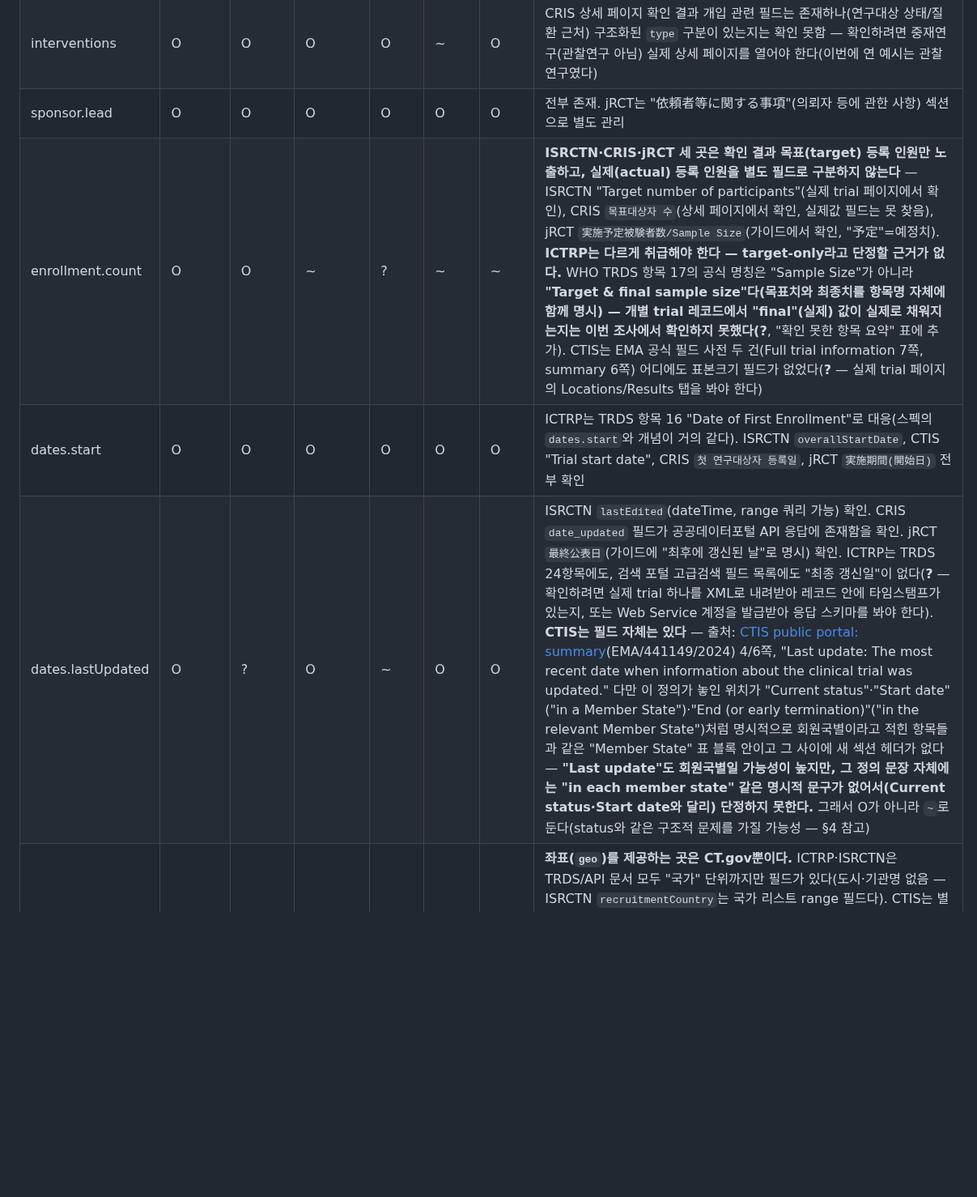
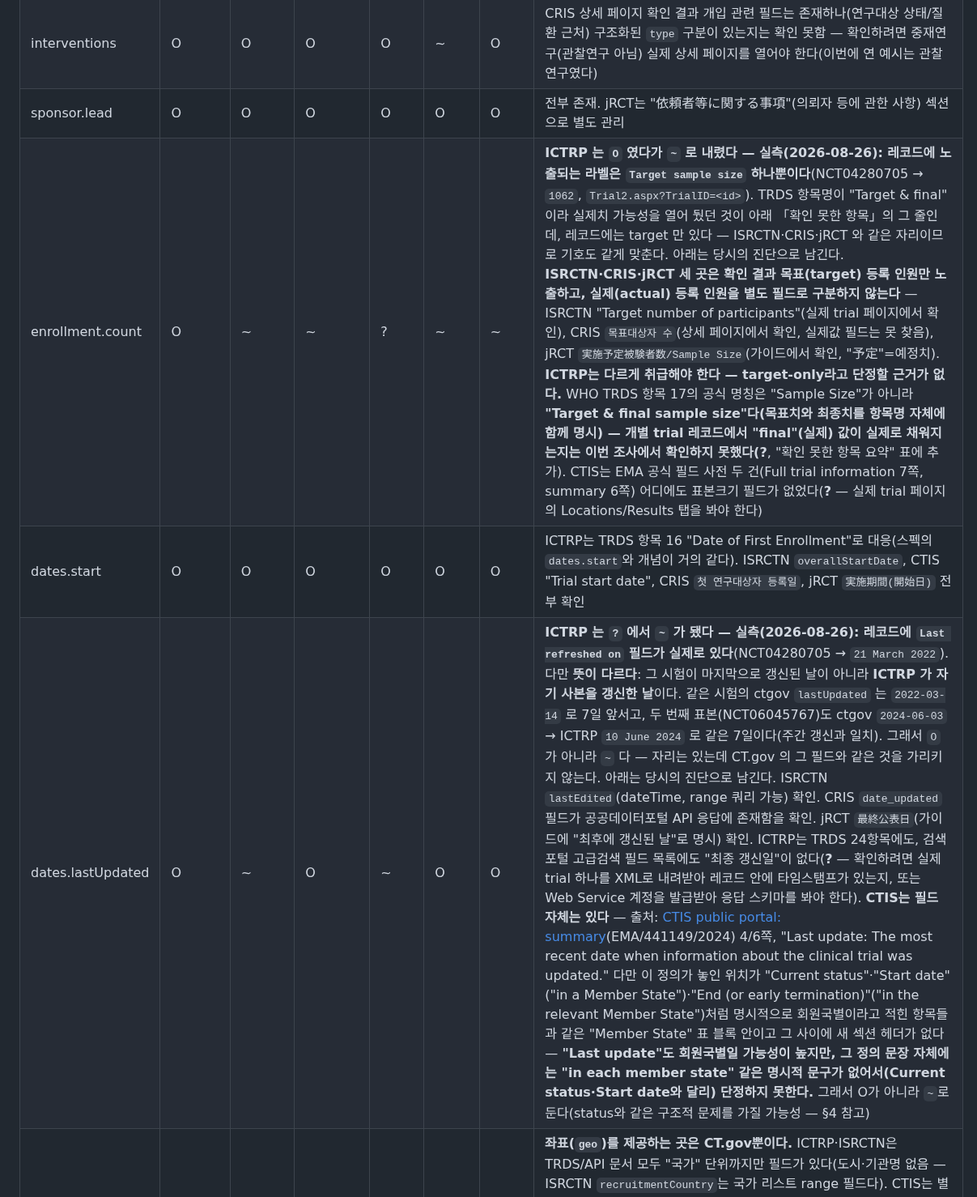
Before and after one commit to kimmingul/ctreg, a Markdown page: docs/registry-field-survey-2026-08-22.md, the part around one of its changes. Shown at 81% size. GitHub-like rendering; blank space fills up the shorter version.

```diff
--- a/docs/registry-field-survey-2026-08-22.md
+++ b/docs/registry-field-survey-2026-08-22.md
@@ -38,9 +38,9 @@
 | conditions | O | O | O | O | O | O | 전부 자유 텍스트 원문 그대로 — 스펙 원칙(§2.1, "질환명은 정규화하지 않는다")과 정확히 맞는다 |
 | interventions | O | O | O | O | ~ | O | CRIS 상세 페이지 확인 결과 개입 관련 필드는 존재하나(연구대상 상태/질환 근처) 구조화된 `type` 구분이 있는지는 확인 못함 — 확인하려면 중재연구(관찰연구 아님) 실제 상세 페이지를 열어야 한다(이번에 연 예시는 관찰연구였다) |
 | sponsor.lead | O | O | O | O | O | O | 전부 존재. jRCT는 "依頼者等に関する事項"(의뢰자 등에 관한 사항) 섹션으로 별도 관리 |
-| enrollment.count | O | O | ~ | ? | ~ | ~ | **ISRCTN·CRIS·jRCT 세 곳은 확인 결과 목표(target) 등록 인원만 노출하고, 실제(actual) 등록 인원을 별도 필드로 구분하지 않는다** — ISRCTN "Target number of participants"(실제 trial 페이지에서 확인), CRIS `목표대상자 수`(상세 페이지에서 확인, 실제값 필드는 못 찾음), jRCT `実施予定被験者数/Sample Size`(가이드에서 확인, "予定"=예정치). **ICTRP는 다르게 취급해야 한다 — target-only라고 단정할 근거가 없다.** WHO TRDS 항목 17의 공식 명칭은 "Sample Size"가 아니라 **"Target & final sample size"**다(목표치와 최종치를 항목명 자체에 함께 명시) — 개별 trial 레코드에서 "final"(실제) 값이 실제로 채워지는지는 이번 조사에서 확인하지 못했다(**?**, "확인 못한 항목 요약" 표에 추가). CTIS는 EMA 공식 필드 사전 두 건(Full trial information 7쪽, summary 6쪽) 어디에도 표본크기 필드가 없었다(**?** — 실제 trial 페이지의 Locations/Results 탭을 봐야 한다) |
+| enrollment.count | O | ~ | ~ | ? | ~ | ~ | **ICTRP 는 `O` 였다가 `~` 로 내렸다 — 실측(2026-08-26): 레코드에 노출되는 라벨은 `Target sample size` 하나뿐이다**(NCT04280705 → `1062`, `Trial2.aspx?TrialID=<id>`). TRDS 항목명이 "Target & final" 이라 실제치 가능성을 열어 뒀던 것이 아래 「확인 못한 항목」의 그 줄인데, 레코드에는 target 만 있다 — ISRCTN·CRIS·jRCT 와 같은 자리이므로 기호도 같게 맞춘다. 아래는 당시의 진단으로 남긴다. **ISRCTN·CRIS·jRCT 세 곳은 확인 결과 목표(target) 등록 인원만 노출하고, 실제(actual) 등록 인원을 별도 필드로 구분하지 않는다** — ISRCTN "Target number of participants"(실제 trial 페이지에서 확인), CRIS `목표대상자 수`(상세 페이지에서 확인, 실제값 필드는 못 찾음), jRCT `実施予定被験者数/Sample Size`(가이드에서 확인, "予定"=예정치). **ICTRP는 다르게 취급해야 한다 — target-only라고 단정할 근거가 없다.** WHO TRDS 항목 17의 공식 명칭은 "Sample Size"가 아니라 **"Target & final sample size"**다(목표치와 최종치를 항목명 자체에 함께 명시) — 개별 trial 레코드에서 "final"(실제) 값이 실제로 채워지는지는 이번 조사에서 확인하지 못했다(**?**, "확인 못한 항목 요약" 표에 추가). CTIS는 EMA 공식 필드 사전 두 건(Full trial information 7쪽, summary 6쪽) 어디에도 표본크기 필드가 없었다(**?** — 실제 trial 페이지의 Locations/Results 탭을 봐야 한다) |
 | dates.start | O | O | O | O | O | O | ICTRP는 TRDS 항목 16 "Date of First Enrollment"로 대응(스펙의 `dates.start`와 개념이 거의 같다). ISRCTN `overallStartDate`, CTIS "Trial start date", CRIS `첫 연구대상자 등록일`, jRCT `実施期間(開始日)` 전부 확인 |
-| dates.lastUpdated | O | ? | O | ~ | O | O | ISRCTN `lastEdited`(dateTime, range 쿼리 가능) 확인. CRIS `date_updated` 필드가 공공데이터포털 API 응답에 존재함을 확인. jRCT `最終公表日`(가이드에 "최후에 갱신된 날"로 명시) 확인. ICTRP는 TRDS 24항목에도, 검색 포털 고급검색 필드 목록에도 "최종 갱신일"이 없다(**?** — 확인하려면 실제 trial 하나를 XML로 내려받아 레코드 안에 타임스탬프가 있는지, 또는 Web Service 계정을 발급받아 응답 스키마를 봐야 한다). **CTIS는 필드 자체는 있다** — 출처: [CTIS public portal: summary](https://www.ema.europa.eu/en/documents/other/clinical-trial-information-system-ctis-public-portal-summary_en.pdf)(EMA/441149/2024) 4/6쪽, "Last update: The most recent date when information about the clinical trial was updated." 다만 이 정의가 놓인 위치가 "Current status"·"Start date"("in a Member State")·"End (or early termination)"("in the relevant Member State")처럼 명시적으로 회원국별이라고 적힌 항목들과 같은 "Member State" 표 블록 안이고 그 사이에 새 섹션 헤더가 없다 — **"Last update"도 회원국별일 가능성이 높지만, 그 정의 문장 자체에는 "in each member state" 같은 명시적 문구가 없어서(Current status·Start date와 달리) 단정하지 못한다.** 그래서 O가 아니라 `~`로 둔다(status와 같은 구조적 문제를 가질 가능성 — §4 참고) |
+| dates.lastUpdated | O | ~ | O | ~ | O | O | **ICTRP 는 `?` 에서 `~` 가 됐다 — 실측(2026-08-26): 레코드에 `Last refreshed on` 필드가 실제로 있다**(NCT04280705 → `21 March 2022`). 다만 **뜻이 다르다**: 그 시험이 마지막으로 갱신된 날이 아니라 **ICTRP 가 자기 사본을 갱신한 날**이다. 같은 시험의 ctgov `lastUpdated` 는 `2022-03-14` 로 7일 앞서고, 두 번째 표본(NCT06045767)도 ctgov `2024-06-03` → ICTRP `10 June 2024` 로 같은 7일이다(주간 갱신과 일치). 그래서 `O` 가 아니라 `~` 다 — 자리는 있는데 CT.gov 의 그 필드와 같은 것을 가리키지 않는다. 아래는 당시의 진단으로 남긴다. ISRCTN `lastEdited`(dateTime, range 쿼리 가능) 확인. CRIS `date_updated` 필드가 공공데이터포털 API 응답에 존재함을 확인. jRCT `最終公表日`(가이드에 "최후에 갱신된 날"로 명시) 확인. ICTRP는 TRDS 24항목에도, 검색 포털 고급검색 필드 목록에도 "최종 갱신일"이 없다(**?** — 확인하려면 실제 trial 하나를 XML로 내려받아 레코드 안에 타임스탬프가 있는지, 또는 Web Service 계정을 발급받아 응답 스키마를 봐야 한다). **CTIS는 필드 자체는 있다** — 출처: [CTIS public portal: summary](https://www.ema.europa.eu/en/documents/other/clinical-trial-information-system-ctis-public-portal-summary_en.pdf)(EMA/441149/2024) 4/6쪽, "Last update: The most recent date when information about the clinical trial was updated." 다만 이 정의가 놓인 위치가 "Current status"·"Start date"("in a Member State")·"End (or early termination)"("in the relevant Member State")처럼 명시적으로 회원국별이라고 적힌 항목들과 같은 "Member State" 표 블록 안이고 그 사이에 새 섹션 헤더가 없다 — **"Last update"도 회원국별일 가능성이 높지만, 그 정의 문장 자체에는 "in each member state" 같은 명시적 문구가 없어서(Current status·Start date와 달리) 단정하지 못한다.** 그래서 O가 아니라 `~`로 둔다(status와 같은 구조적 문제를 가질 가능성 — §4 참고) |
 | locations | O | ~ | ~ | ~ | ~ | ~ | **좌표(`geo`)를 제공하는 곳은 CT.gov뿐이다.** ICTRP·ISRCTN은 TRDS/API 문서 모두 "국가" 단위까지만 필드가 있다(도시·기관명 없음 — ISRCTN `recruitmentCountry`는 국가 리스트 range 필드다). CTIS는 별도 "Locations and contact points" 탭이 있으나(사이트 안내에서 탭 존재만 확인) 좌표 제공 여부는 확인 못함. CRIS는 `참여기관`(기관명, 도시 수준 주소는 있을 수 있으나 좌표는 없음), jRCT는 `実施医療機関`(기관명+주소, 좌표 없음) |
 | hasResults | O | O | O | O | ? | ? | ICTRP는 TRDS 항목 23 "Summary Results"와 검색 포털의 "Results" 필터로 이중 확인됨. CTIS는 포털 탭 구성 자체에 "Trial Results" 탭이 별도로 있어 결과 유무를 판별할 수 있다. **ISRCTN은 실제 trial의 `default` XML(ISRCTN96189403, 위 studyType 행과 동일 출처)에서 확인했다** — 최상위에 `<results>` 섹션이 통째로 있고 그 안에 `<publicationDetails>`(관련 논문 링크 3건), `<basicReport>`(첨부 PDF), `<ipdSharingStatement>`, `<dataPolicies>`가 들어 있다. 구조화된 결과 섹션의 존재 자체가 결과 유무 판별 기준이 될 수 있다. CRIS는 `연구종료일`류 날짜 필드는 있으나 결과 공개 여부 플래그는 찾지 못했다(**?** — 실제로 결과가 등록된 중재연구의 상세 페이지를 열어 "연구결과" 항목이 있는지 확인해야 한다). jRCT는 "jRCT에서 치험결과 조회" 기능이 있으나 이는 진행상태(研究終了) 필터일 뿐 결과 데이터 유무를 나타내는 별도 필드인지는 확인 못했다(**?** — 실제 종료된 시험의 상세 페이지에 결과 섹션이 있는지 봐야 한다) |
 | crossIds | O | O | O | O | X | ? | **ICTRP TRDS 항목 3 "Secondary Identifying Numbers"가 사실상 crossIds 그 자체다** — WHO가 이 필드를 필수 24항목에 넣은 이유가 바로 중복 등록 추적이다. CTIS는 EMA 공식 필드 사전에 "ClinicalTrials.gov identifier (NCT number)", "ISRCTN number", "Additional registries"가 명시적으로 나열되어 있어 가장 확실하다. **ISRCTN은 실제 trial의 `default` XML(ISRCTN96189403, 위 studyType 행과 동일 출처)에서 확인했다** — `<externalRefs>` 섹션에 `<doi>`, `<protocolSerialNumber>`, `<clinicalTrialsGovNumber/>`, `<eudraCTNumber/>` 요소가 있다. 스키마 자체에 NCT/EudraCT 상호등록 슬롯이 있다는 게 확인됐다는 뜻이다(다만 이번 예시에서는 두 요소 다 비어 있었다 — 슬롯의 존재와 실제 값이 채워지는 빈도는 별개다). CRIS는 실제 상세 페이지(KCT0002018, **관찰연구 1건**) 확인 결과 WHO ICTRP·NCT 상호등록번호 필드가 **없었다** — 단 **이 X 판정은 근거가 약하다**: 확인한 표본이 1건뿐이고, 그마저 해외 이중등록 유인이 상대적으로 적은 국내 관찰연구다(해외 다기관이 참여하는 국내 중재연구라면 다를 수 있음). CRIS 자체가 한국의 WHO 1차 등록기관이라는 점도 감안해야 한다. jRCT는 API 문서/가이드에서 확인하지 못했다(**?** — 상세 페이지의 "その他の事項" 섹션 또는 JPMA 가이드 33쪽 이후 "기본용어" 부분을 봐야 한다 — 이번 조사에서는 가이드 1~22쪽만 확인했다) |
```
Also changed, not shown: other parts of docs/registry-field-survey-2026-08-22.md (+48 -4 lines), docs/slice-2-prerequisites.md (+5 -2 lines).
